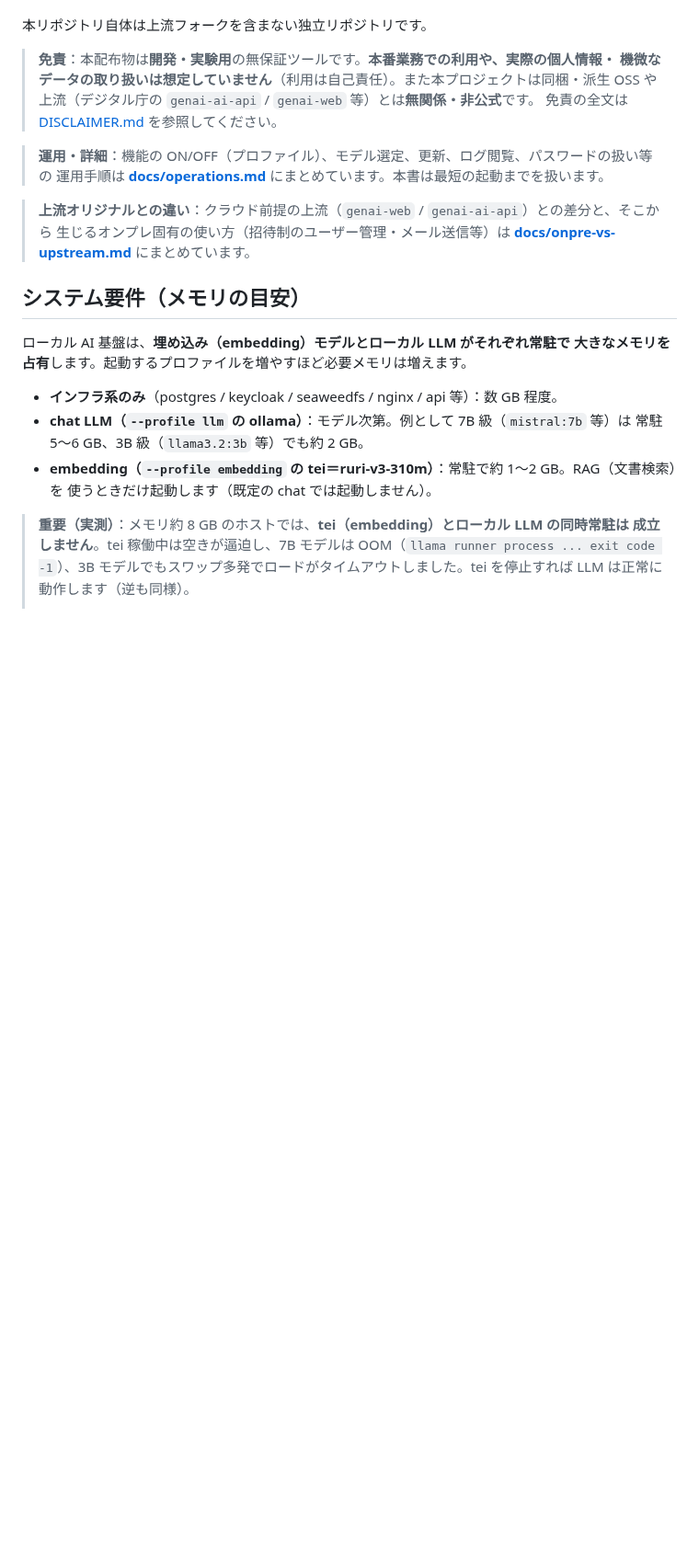
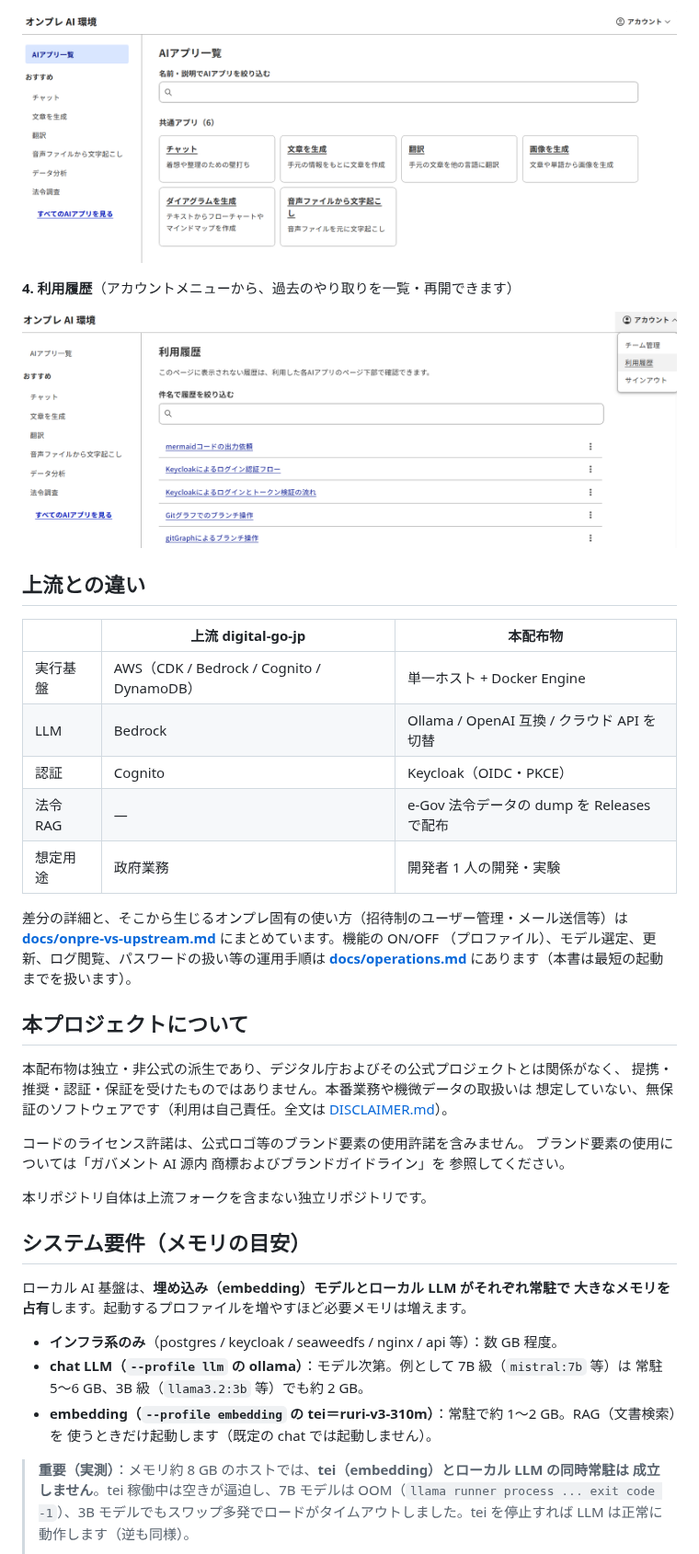
Before and after one commit to sanpoyoshi-commons/genai-deploy-onpre, a Markdown page: README.md, the part around one of its changes. Shown at 92% size. Rendered like a GitHub page; pictures changed too: docs/images/3_all-default-AI-App.png (added), docs/images/4_used-history.png (added); blank space fills up the shorter version.

```diff
--- a/README.md
+++ b/README.md
@@ -10,17 +43,35 @@
+![AI アプリ一覧](docs/images/3_all-default-AI-App.png)
+
+**4. 利用履歴**（アカウントメニューから、過去のやり取りを一覧・再開できます）
+
+![利用履歴](docs/images/4_used-history.png)
+
+## 上流との違い
+
+| | 上流 digital-go-jp | 本配布物 |
+|---|---|---|
+| 実行基盤 | AWS（CDK / Bedrock / Cognito / DynamoDB） | 単一ホスト + Docker Engine |
+| LLM | Bedrock | Ollama / OpenAI 互換 / クラウド API を切替 |
+| 認証 | Cognito | Keycloak（OIDC・PKCE） |
+| 法令 RAG | — | e-Gov 法令データの dump を Releases で配布 |
+| 想定用途 | 政府業務 | 開発者 1 人の開発・実験 |
+
+差分の詳細と、そこから生じるオンプレ固有の使い方（招待制のユーザー管理・メール送信等）は
+**[docs/onpre-vs-upstream.md](docs/onpre-vs-upstream.md)** にまとめています。機能の ON/OFF
+（プロファイル）、モデル選定、更新、ログ閲覧、パスワードの扱い等の運用手順は
+**[docs/operations.md](docs/operations.md)** にあります（本書は最短の起動までを扱います）。
+
+## 本プロジェクトについて
+
+本配布物は独立・非公式の派生であり、デジタル庁およびその公式プロジェクトとは関係がなく、
+提携・推奨・認証・保証を受けたものではありません。本番業務や機微データの取扱いは
+想定していない、無保証のソフトウェアです（利用は自己責任。全文は [DISCLAIMER.md](DISCLAIMER.md)）。
+
+コードのライセンス許諾は、公式ロゴ等のブランド要素の使用許諾を含みません。
+ブランド要素の使用については「ガバメント AI 源内 商標およびブランドガイドライン」を
+参照してください。
 
 本リポジトリ自体は上流フォークを含まない独立リポジトリです。
-
-> **免責**：本配布物は**開発・実験用**の無保証ツールです。**本番業務での利用や、実際の個人情報・
-> 機微なデータの取り扱いは想定していません**（利用は自己責任）。また本プロジェクトは同梱・派生 OSS や
-> 上流（デジタル庁の `genai-ai-api` / `genai-web` 等）とは**無関係・非公式**です。
-> 免責の全文は [DISCLAIMER.md](DISCLAIMER.md) を参照してください。
-
-> **運用・詳細**：機能の ON/OFF（プロファイル）、モデル選定、更新、ログ閲覧、パスワードの扱い等の
-> 運用手順は **[docs/operations.md](docs/operations.md)** にまとめています。本書は最短の起動までを扱います。
-
-> **上流オリジナルとの違い**：クラウド前提の上流（`genai-web` / `genai-ai-api`）との差分と、そこから
-> 生じるオンプレ固有の使い方（招待制のユーザー管理・メール送信等）は
-> **[docs/onpre-vs-upstream.md](docs/onpre-vs-upstream.md)** にまとめています。
 
 ## システム要件（メモリの目安）
 
```
Also changed, not shown: other parts of README.md (+38 -5 lines), docs/images/1_login.png (added), docs/images/2_Initial_page.png (added).
